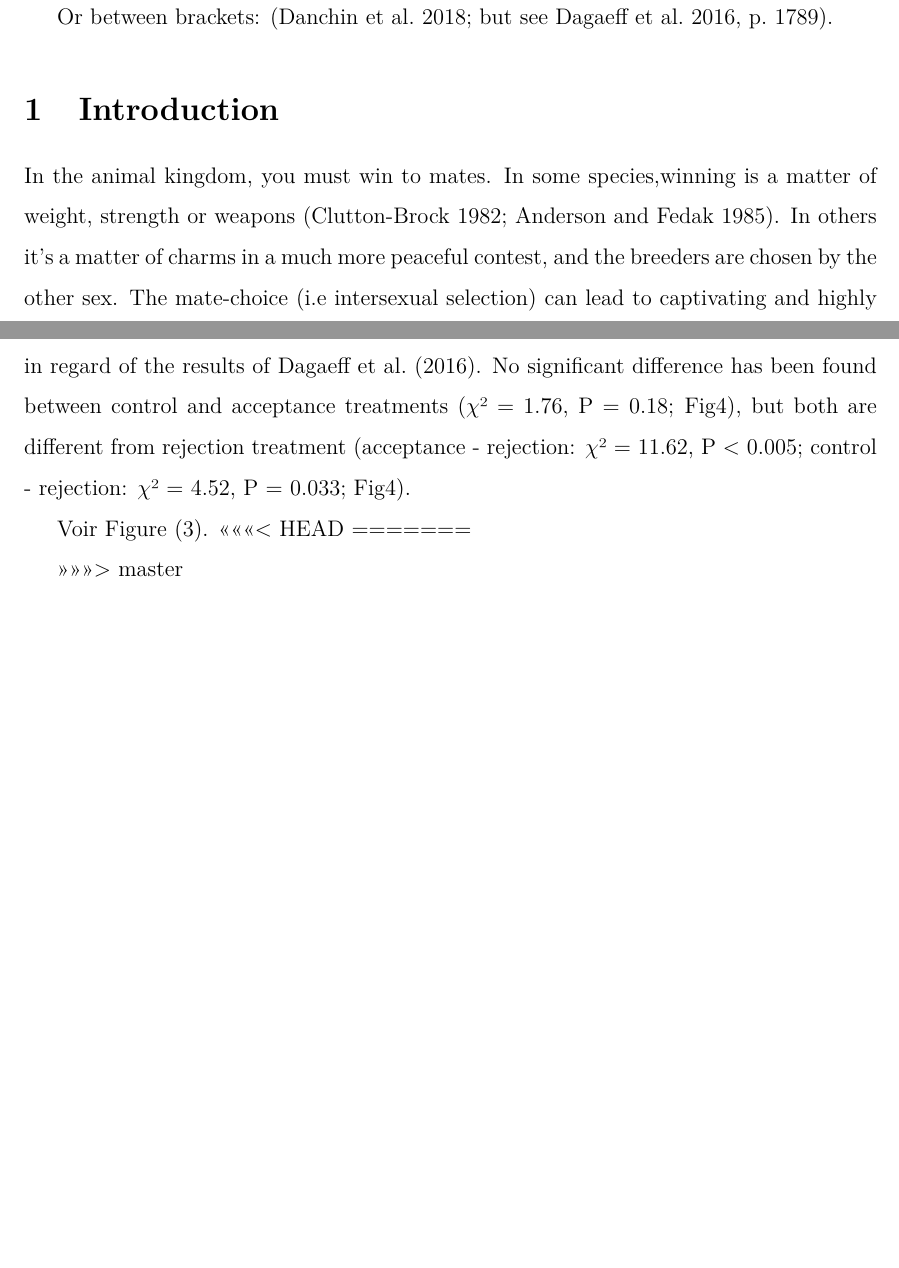
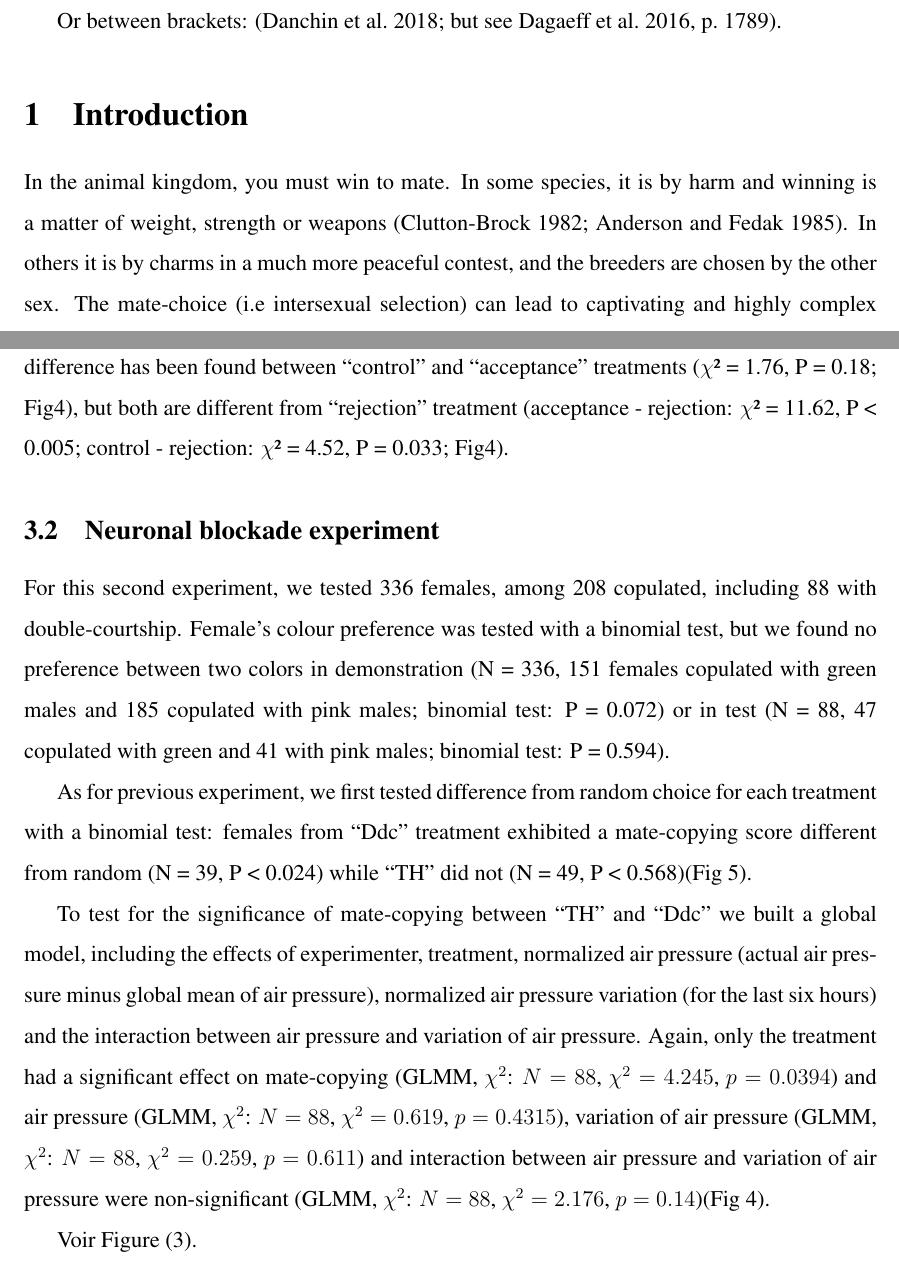
Before and after one commit to GuillaumeLespagnol/RapportM2, a LaTeX document (rapport/rapport.tex): two parts of pages 2 and 11 of 15 before the commit and two parts of pages 2 and 11 of 16 after it, joined at a grey line, cut so that both start at the same text, the shorter picture padded with empty space. Compiled offline with pdfLaTeX.

Commit message:
Résultats 2 +gitignore
Rédaction 2éme partie résultats + correction figure partie 1

```diff
--- a/rapport/rapport.tex
+++ b/rapport/rapport.tex
@@ -11,6 +11,8 @@
 \usepackage[pdftex]{graphicx}
 \usepackage{lmodern}
 \usepackage[hidelinks]{hyperref} % to hide ugly links use
+\usepackage[T1]{fontenc}
+\usepackage{times}
 \def\UrlBreaks{\do\/\do-} % To break urls at the end of the line
 
 % For bibliography:
@@ -92,12 +94,13 @@ maxcitenames=2 % to put "et al" after a few authors
 
 	\section{Introduction}
 
-	In the animal kingdom, you must win to mates. In some species,winning is a matter of weight, strength or weapons \parencite{anderson_grey_1985, clutton-brock_functions_1982}. In others it’s a matter of charms in a much more peaceful contest, and the breeders are chosen by the other sex.
-	 The mate-choice (i.e intersexual selection) can lead to captivating and highly complex traits, such as courtships or songs in birds \parencite{danchin_ecologie_2005}. Nevertheless, many species do not exhibit such traits and the choice is based on much more ambiguous and discreet signs.
+	In the animal kingdom, you must win to mate. In some species, it is by harm and winning is a matter of weight, strength or weapons \parencite{anderson_grey_1985, clutton-brock_functions_1982}. In others it is by charms in a much more peaceful contest, and the breeders are chosen by the other sex.
+	The mate-choice (i.e intersexual selection) can lead to captivating and highly complex traits, such as courtships or songs in birds \parencite{danchin_ecologie_2005}. Nevertheless, many species do not exhibit such traits and the choice is based on much more ambiguous and discreet signs.
 	“The most difficult and important act of choice is the choice of a mate” \parencite{fisher_evolution_1915}, in context of mate-choice making a mistake can be very expensive since it impact individual’s offspring.
 	To avoid mistakes, many species have acquired the capacity to learn from the observation of others and can therefore use social learning in numerous decision-making processes.
 
-	Social learning can take different form, as teaching or copying. The latter is simpler, and even exists in non-social invertebrates\parencite{coolen_social_2005,laidre_mark_e._how_2010} . Many different behaviours can be copied \parencite{thornton_alex_multi-generational_2010, van_leeuwen_group-specific_2014}.
+	Social learning can take different form, as teaching or copying. The latter is simpler, and even exists in non-social invertebrates\parencite{coolen_social_2005,laidre_mark_e._how_2010}.
+	Many different behaviours can be copied \parencite{thornton_alex_multi-generational_2010, van_leeuwen_group-specific_2014}.
 	 It’s particularly beneficial when individual learning is costly (time consuming or dangerous; also see \parencite{webster_m.m_social_2008}) as in mate-choice.
 	 Therefore, copying the mate-choice of potentially older conspecifics can be a reliable choice for naive individuals to avoid unnecessary mistakes.
 
@@ -134,7 +137,7 @@ maxcitenames=2 % to put "et al" after a few authors
 	Given that mate-copying involves visual learning, we expect these neurons to be required.
 	Thanks to Liu et al., we know that UAS-GAL4 technology can be used to block specific sets of neurons \parencite{liu_subset_2012}. Precisely, by coupling UAS-GAL4 with the Shibire protein, it is possible to temporary silence specific groups of neurons and investigate in what processes they are essential.
 	Our goal was to use a similar technique but concerning mate-copying. We used mutant flies expressing GAL4 in TH-labeled or Ddc-labeled neurons, that we have silenced to see if those neurons are required in mate-copying (for more details, see "Fly stains and crossings" section).
-	We thus created two treatments, depending of the group of the neurons silenced, for which we calculated mate-copying scores.
+	We thus created two treatments: ``Th'' and ``DDC'' depending of the group of the neurons silenced, for which we calculated mate-copying scores.
 	If one group is involved in mate-copying, the corresponding treatment will exhibit a mate-copying score similar to random choice, due to the incapacity of mutants to learn.
 
 
@@ -212,15 +215,23 @@ maxcitenames=2 % to put "et al" after a few authors
 	\subsection{A/R Experiment}
 	\label{subsec:AR-experiment}
 
-	In total, we tested 850 females among which 530 copulated, including 192 with double-courtship, 64 for each treatment. First we tested for female's color preference with binomial test but neither in the demonstration (N = 850, 426 females copulated with green males and 424 copulated with pink males; binomial test: P = 0.973) nor the test (N = 192, 90 copulated with pink and 102 with green males; binomial test: P = 0.427) was there any significant difference between the two colors.
+	For this experiment, we tested 850 females among which 530 copulated during test, including 192 with double-courtship, 64 for each treatment. First we tested for female's color preference with binomial test but neither in the demonstration (N = 850, 426 females copulated with green males and 424 copulated with pink males; binomial test: P = 0.973) nor the test (N = 192, 102 copulated with green and 90 with pink males; binomial test: P = 0.427) was there any significant difference between the two colors.
 
-	For each treatment, the difference from random choice was tested with a binomial test, acceptance (where the observer female sees a copulation, N = 64, P {\textless} 0.001) and control (N = 64, P = 0.03) were both significantly different from random, but rejection treatment (where the observer female sees a male rejected without copulation, N = 64, P = 0.382) was not (Figure 4).
+	For each treatment, the difference from random choice was tested with a binomial test, ``acceptance'' (where the observer female sees a copulation, N = 64, P {\textless} 0.001) and ``control'' (N = 64, P = 0.03) were both significantly different from random, but ``rejection'' treatment (where the observer female sees a male rejected without copulation, N = 64, P = 0.382) was not (Figure 4).
 
-	To test for the significance of mate copying among treatments, we built a global model including the effects of experimenter, treatment, normalized air pressure (actual air pressure minus global mean of air pressure), normalized air pressure variation (for the last six hours) and the interaction between air pressure and variation of air pressure. Only the treatment had a significant effect on mate-copying (GLMM, $\chi^2$: $N = 192$, $\chi^2 = 10.447$, $p = 0.005$), air pressure (GLMM, $\chi $²: N = 192, $\chi $² = 0.572, P = 0.449) and variation of air pressure (GLMM $\chi $²: N = 192, $\chi $² = 1.831, P = 0.176) were non-significant. The interaction between air pressure and variation of air pressure was close to be significant (GLMM $\chi $²: N = 192, $\chi $² = 2.946, P = 0.086), as we could have expected in regard of the results of \textcite{dagaeff_drosophila_2016}. No significant difference has been found between control and acceptance treatments ($\chi $² = 1.76, P = 0.18; Fig4), but both are different from rejection treatment (acceptance - rejection: $\chi $² = 11.62, P {\textless} 0.005; control - rejection: $\chi $² = 4.52, P = 0.033; Fig4).
+	To test for the significance of mate copying among treatments, we built a global model including the effects of experimenter, treatment, normalized air pressure (actual air pressure minus global mean of air pressure), normalized air pressure variation (for the last six hours) and the interaction between air pressure and variation of air pressure. Only the treatment had a significant effect on mate-copying (GLMM, $\chi^2$: $N = 192$, $\chi^2 = 10.447$, $p = 0.005$), air pressure (GLMM, $\chi $²: N = 192, $\chi $² = 0.572, p = 0.449) and variation of air pressure (GLMM $\chi $²: N = 192, $\chi $² = 1.831, p = 0.176) were non-significant. The interaction between air pressure and variation of air pressure was close to be significant (GLMM $\chi $²: N = 192, $\chi $² = 2.946, p = 0.086), as we could have expected in regard of the results of \textcite{dagaeff_drosophila_2016}. No significant difference has been found between ``control'' and ``acceptance'' treatments ($\chi $² = 1.76, P = 0.18; Fig4), but both are different from ``rejection'' treatment (acceptance - rejection: $\chi $² = 11.62, P {\textless} 0.005; control - rejection: $\chi $² = 4.52, P = 0.033; Fig4).
+
+	\subsection{Neuronal blockade experiment}
+
+	For this second experiment, we tested 336 females, among 208 copulated, including 88 with double-courtship. Female's colour preference was tested with a binomial test, but we found no preference between two colors in demonstration (N = 336, 151 females copulated with green males and 185 copulated with pink males; binomial test: P = 0.072) or in test (N = 88, 47 copulated with green and 41 with pink males; binomial test: P = 0.594).
+
+	As for previous experiment, we first tested difference from random choice for each treatment with a binomial test: females from ``Ddc'' treatment exhibited a mate-copying score different from random (N = 39, P {\textless} 0.024) while ``TH'' did not (N = 49, P {\textless} 0.568)(Fig 5).
+
+	To test for the significance of mate-copying between ``TH'' and ``Ddc'' we built a global model, including the effects of experimenter, treatment, normalized air pressure (actual air pressure minus global mean of air pressure), normalized air pressure variation (for the last six hours) and the interaction between air pressure and variation of air pressure. Again, only the treatment had a significant effect on mate-copying (GLMM, $\chi^2$: $N = 88$, $\chi^2 = 4.245$, $p = 0.0394$) and air pressure (GLMM, $\chi^2$: $N = 88$, $\chi^2 = 0.619$, $p = 0.4315$), variation of air pressure (GLMM, $\chi^2$: $N = 88$, $\chi^2 = 0.259$, $p = 0.611$) and interaction between air pressure and variation of air pressure were non-significant (GLMM, $\chi^2$: $N = 88$, $\chi^2 = 2.176$, $p = 0.14$)(Fig 4).
+
+
 
 	Voir Figure~(\ref{fig:mcsar}).
-<<<<<<< HEAD
-=======
 
 %	\begin{figure}
 %		\centering
@@ -228,7 +239,7 @@ maxcitenames=2 % to put "et al" after a few authors
 %		\caption{Légende ici.}
 %		\label{fig:histogramme-mcs}
 %	\end{figure}
->>>>>>> master
+
 
 	\begin{figure}
 	\centering
```
Also changed, not shown: rapport/images/mcsar.png, rapport/rapport.tex (17 more changed lines), 1 other file.
